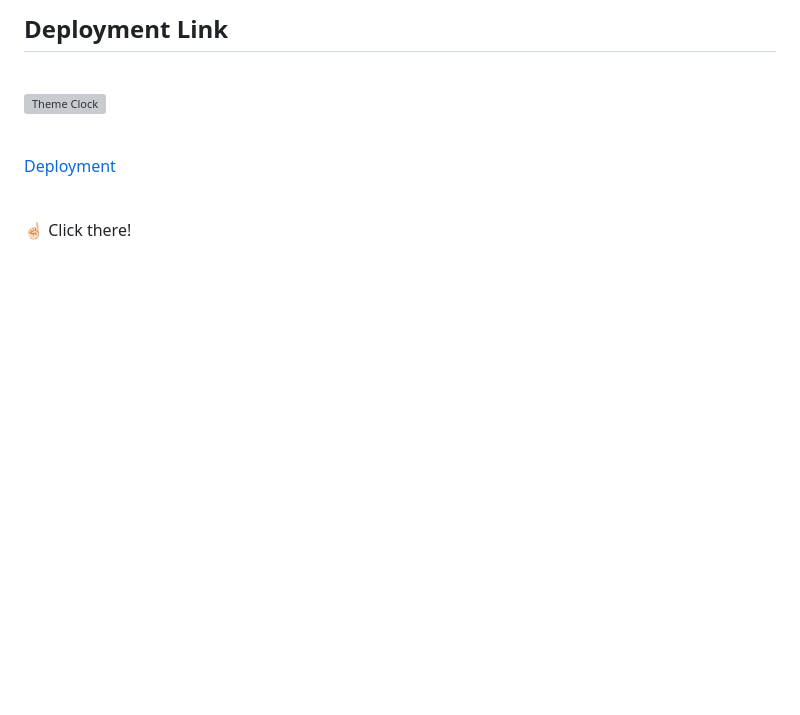
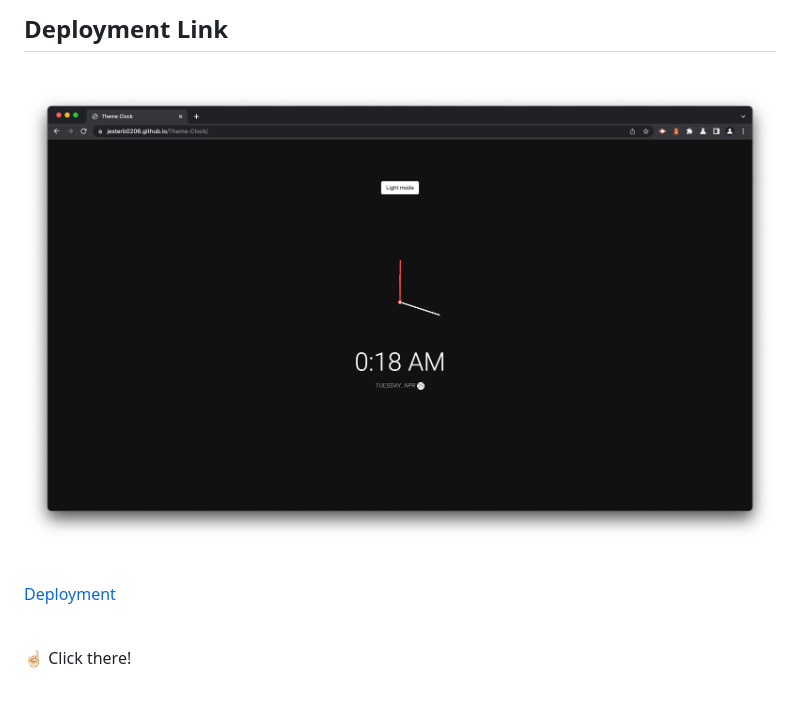
Before and after one commit to jesterb0206/Theme-Clock, a Markdown page: README.md, the part around the change printed below. Drawn GitHub-style; pictures changed too: images/theme-clock.png (added); blank space fills up the shorter version; grey boxes are pictures that could not be loaded.

Commit message:
Added Deployment Link to README

```diff
--- a/README.md
+++ b/README.md
@@ -15,7 +15,7 @@
 
 <br>
 
-![Theme Clock]()
+![Theme Clock](images/theme-clock.png)
 
 <br>
 
```
Also changed, not shown: other parts of README.md (+1 -1 lines).
